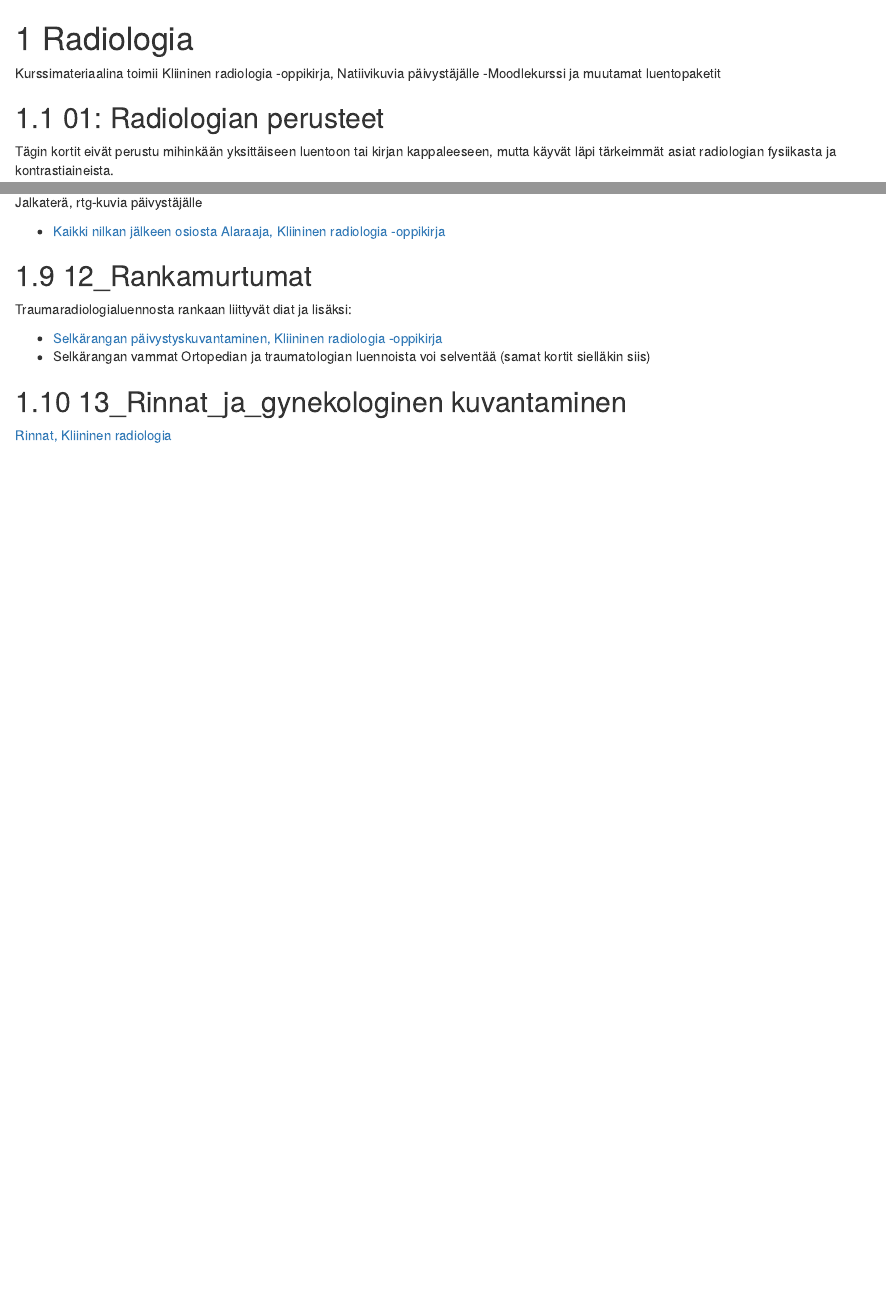
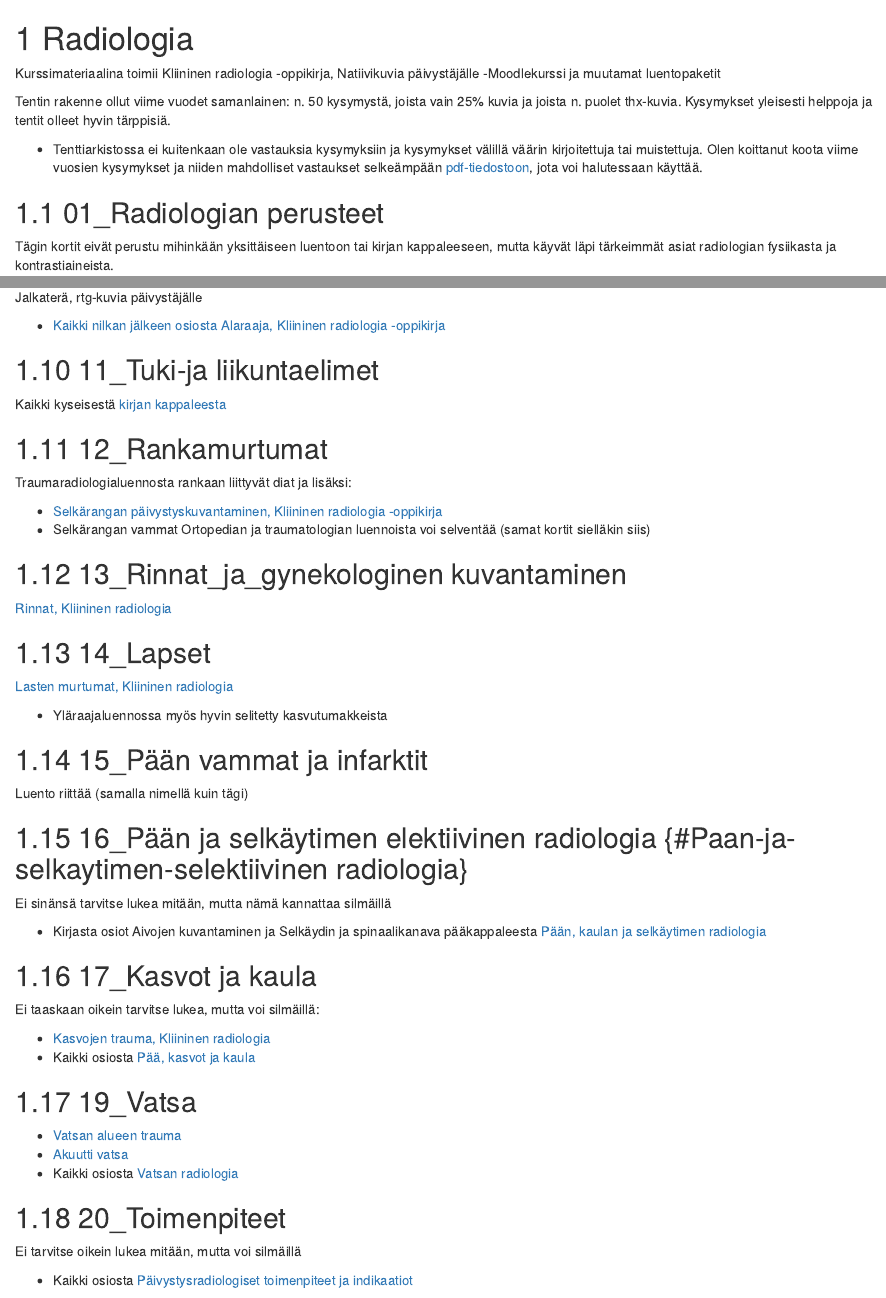
Before and after one commit to remokapanen/C7-opas, an R Markdown document (04-Radiologia.Rmd): the page in a window 1100 px wide, from its top, and a second part further down, joined at a grey line. Rendered offline with R 4.5, knitr and Pandoc, with nearby package versions; drawn as R Markdown's standard HTML page in place of the format the file asks for.

Commit message:
toivottavastieimeerikki

```diff
--- a/04-Radiologia.Rmd
+++ b/04-Radiologia.Rmd
@@ -2,7 +2,12 @@
 
 Kurssimateriaalina toimii Kliininen radiologia -oppikirja, Natiivikuvia päivystäjälle -Moodlekurssi ja muutamat luentopaketit
 
-## 01: Radiologian perusteet
+Tentin rakenne ollut viime vuodet samanlainen: n. 50 kysymystä, joista vain 25% kuvia ja joista n. puolet thx-kuvia. Kysymykset yleisesti helppoja ja tentit olleet hyvin tärppisiä.
+
+- Tenttiarkistossa ei kuitenkaan ole vastauksia kysymyksiin ja kysymykset välillä väärin kirjoitettuja tai muistettuja. Olen koittanut koota viime vuosien kysymykset ja niiden mahdolliset vastaukset selkeämpään [pdf-tiedostoon](images\RAD_Tärpit_Vastattuna.pdf), jota voi halutessaan käyttää.
+
+
+## 01_Radiologian perusteet
 
 Tägin kortit eivät perustu mihinkään yksittäiseen luentoon tai kirjan kappaleeseen, mutta käyvät läpi tärkeimmät asiat radiologian fysiikasta ja kontrastiaineista.
 
@@ -105,6 +130,10 @@ Jalkaterä, rtg-kuvia päivystäjälle
 
 - [Kaikki nilkan jälkeen osiosta Alaraaja, Kliininen radiologia -oppikirja](https://www.oppiportti.fi/oppikirjat/krd00211)
 
+## 11_Tuki-ja liikuntaelimet
+
+Kaikki kyseisestä [kirjan kappaleesta](https://www.oppiportti.fi/oppikirjat/krd00501)
+
 ## 12_Rankamurtumat
 
 Traumaradiologialuennosta rankaan liittyvät diat ja lisäksi:
@@ -115,3 +144,38 @@ Traumaradiologialuennosta rankaan liittyvät diat ja lisäksi:
 ## 13_Rinnat_ja_gynekologinen kuvantaminen
 
 [Rinnat, Kliininen radiologia](https://www.oppiportti.fi/oppikirjat/krd00901)
+
+## 14_Lapset
+
+[Lasten murtumat, Kliininen radiologia](https://www.oppiportti.fi/oppikirjat/krd00218)
+
+- Yläraajaluennossa myös hyvin selitetty kasvutumakkeista
+
+## 15_Pään vammat ja infarktit {#Paan-vammat-ja-infarktit}
+
+Luento riittää (samalla nimellä kuin tägi)
+
+## 16_Pään ja selkäytimen elektiivinen radiologia {#Paan-ja-selkaytimen-selektiivinen radiologia}
+
+Ei sinänsä tarvitse lukea mitään, mutta nämä kannattaa silmäillä
+
+- Kirjasta osiot Aivojen kuvantaminen ja Selkäydin ja spinaalikanava pääkappaleesta [Pään, kaulan ja selkäytimen radiologia](https://www.oppiportti.fi/oppikirjat/krd00602)
+
+## 17_Kasvot ja kaula
+
+Ei taaskaan oikein tarvitse lukea, mutta voi silmäillä:
+
+- [Kasvojen trauma, Kliininen radiologia](https://www.oppiportti.fi/oppikirjat/krd00203)
+- Kaikki osiosta [Pää, kasvot ja kaula](https://www.oppiportti.fi/oppikirjat/krd00607)
+
+## 19_Vatsa
+
+- [Vatsan alueen trauma](https://www.oppiportti.fi/oppikirjat/krd00206)
+- [Akuutti vatsa](https://www.oppiportti.fi/oppikirjat/krd00212)
+- Kaikki osiosta [Vatsan radiologia](https://www.oppiportti.fi/oppikirjat/krd00701)
+
+## 20_Toimenpiteet
+
+Ei tarvitse oikein lukea mitään, mutta voi silmäillä
+
+- Kaikki osiosta [Päivystysradiologiset toimenpiteet ja indikaatiot](https://www.oppiportti.fi/oppikirjat/krd00225)
```
Also changed, not shown: packages.bib (+3 -3 lines), _main.tex (added), 04-Radiologia.Rmd (24 more changed lines), 12 other files.
